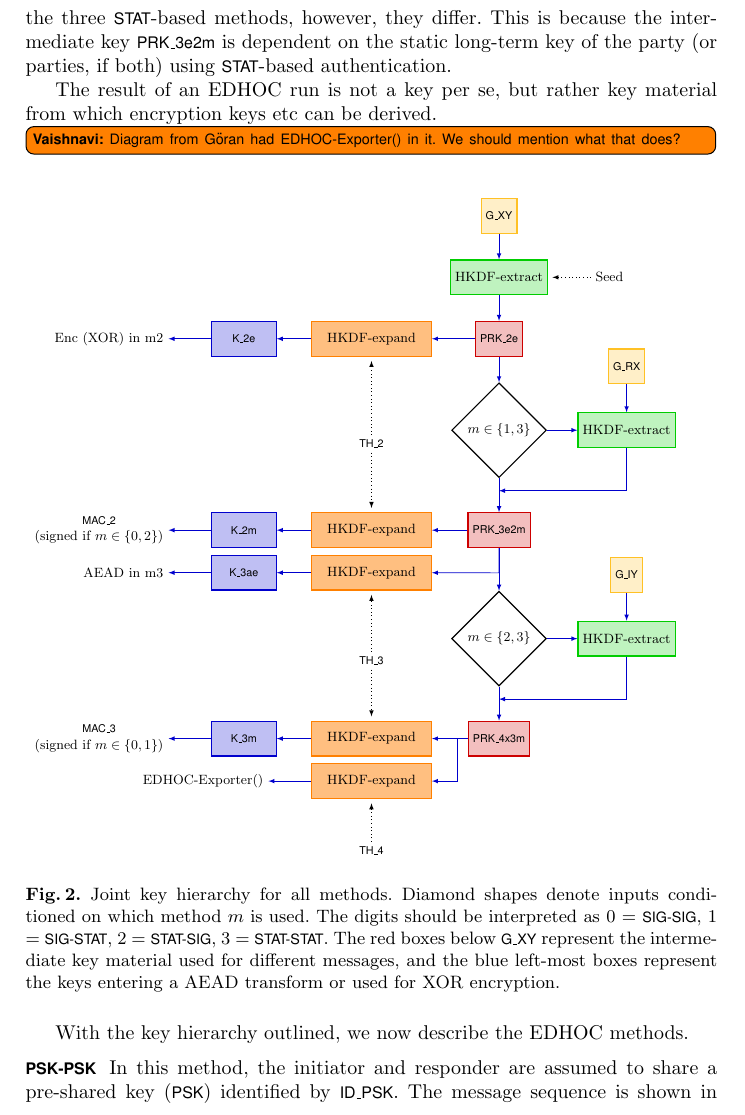
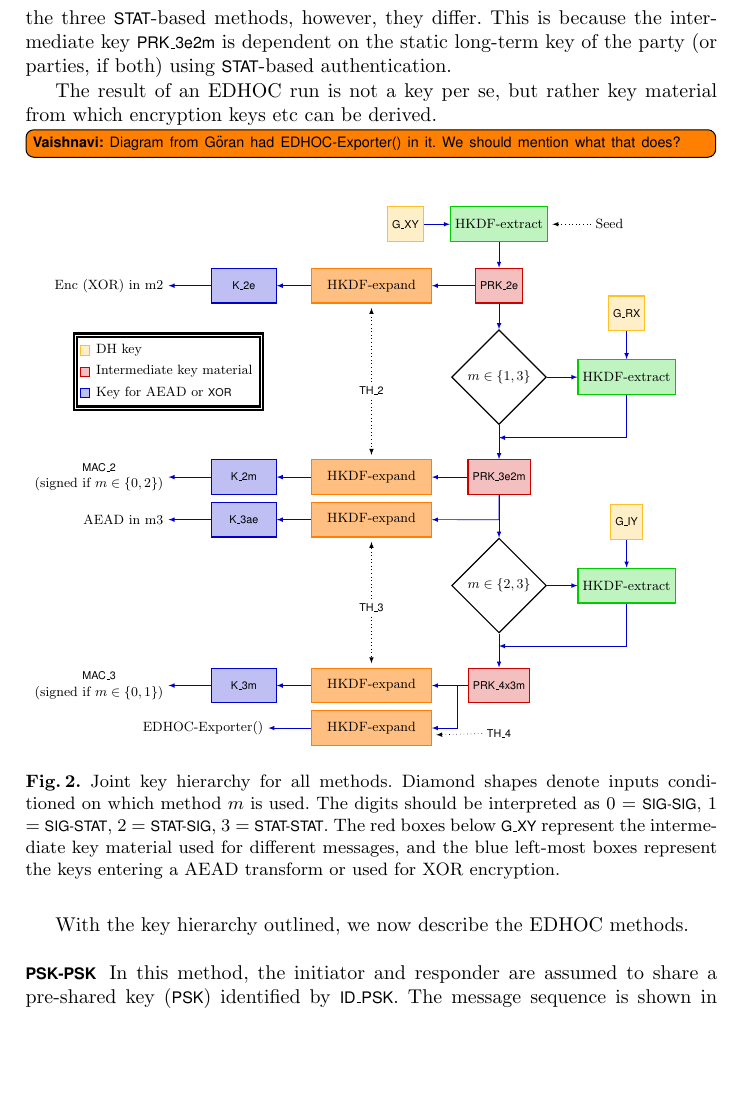
Before and after one commit to hoheinzollern/EDHOC-Verification, a LaTeX thesis (models/edhoc/draftedhoc-20200301/report/main.tex, which reads models/edhoc/draftedhoc-20200301/report/kdfdiagram.tex): part of page 7 of 29, cut so that both start at the same text, the shorter picture padded with empty space. Compiled offline with pdfLaTeX.

Commit message:
Minor changes to diagram, added legend into diagram

```diff
--- a/models/edhoc/draftedhoc-20200301/report/kdfdiagram.tex
+++ b/models/edhoc/draftedhoc-20200301/report/kdfdiagram.tex
@@ -14,13 +15,16 @@
 terminput/.style={rounded corners, text width=6em},
 term/.style={rounded corners},
   base/.style={draw, thick, on chain, on grid, align=center, minimum height=6ex},
-  dhk/.style={base, draw=Goldenrod1, fill=Goldenrod1!25, rectangle},
-  prk/.style={base, draw=Red3, fill=Red3!25, rectangle},
+  dhkbox/.style={draw=Goldenrod1, fill=Goldenrod1!25, rectangle},
+  dhk/.style={base, dhkbox},
+  prkbox/.style={draw=Red3, fill=Red3!25, rectangle},
+  prk/.style={base, prkbox},
   %hkdfext/.style={base, draw=Green3, fill=Green3!25, isosceles triangle, isosceles triangle apex angle=60, anchor=base, shape border rotate=-90, text width=6em},
   hkdfext/.style={base, draw=Green3, fill=Green3!25, rectangle},
   %hkdfexp/.style={base, draw=orange, fill=orange!50, isosceles triangle, isosceles triangle apex angle=60, anchor=base, shape border rotate=-90, text width=6em},
   hkdfexp/.style={base, draw=orange, fill=orange!50, rectangle, text width=8em},
-  keyb/.style={base, draw=Blue3, fill=Blue3!25, rectangle, text width=4em},
+  keybbox/.style={draw=Blue3, fill=Blue3!25, rectangle},
+  keyb/.style={base, keybbox, text width=4em},
   % -------------------------------------------------
   norm/.style={->, draw, Blue3},
   cond/.style={base, draw=black, fill=white, diamond},
@@ -94,8 +99,16 @@ term/.style={rounded corners},
 \draw [->, dotted, shorten >=1mm] (u6) -- (h6);
 \draw [->, dotted, shorten >=1mm] (u6) -- (h8);
 
-\node [term, below= 1cm of h9] (u7) {\mTHfour};
-\draw [->, dotted, shorten >=1mm] (u7) -- (h9);
+%\node [term, below= 1cm of h9] (u7) {\mTHfour};
+\node [term, below=0.5cm of p4] (u7) {\mTHfour};
+%\draw [->, dotted, shorten >=1mm] (u7) -- (h9.south);
+\draw [->, dotted, shorten >=1mm] (u7.west) -- ([yshift=-0.5em] h9.east);
+
+\matrix [draw, ultra thick, double, below=3.5em of t1.east] {
+  \node [dhkbox, semithick, label=right:DH key] {}; \\
+  \node [prkbox, semithick, label=right:Intermediate key material] {}; \\
+  \node [keybbox, semithick, label=right:Key for \mAead{} or \mXor] {}; \\
+};
 
 %
 % -------------------------------------------------
```
Also changed, not shown: models/edhoc/draftedhoc-20200301/report/kdfdiagram.tex (4 more changed lines).
